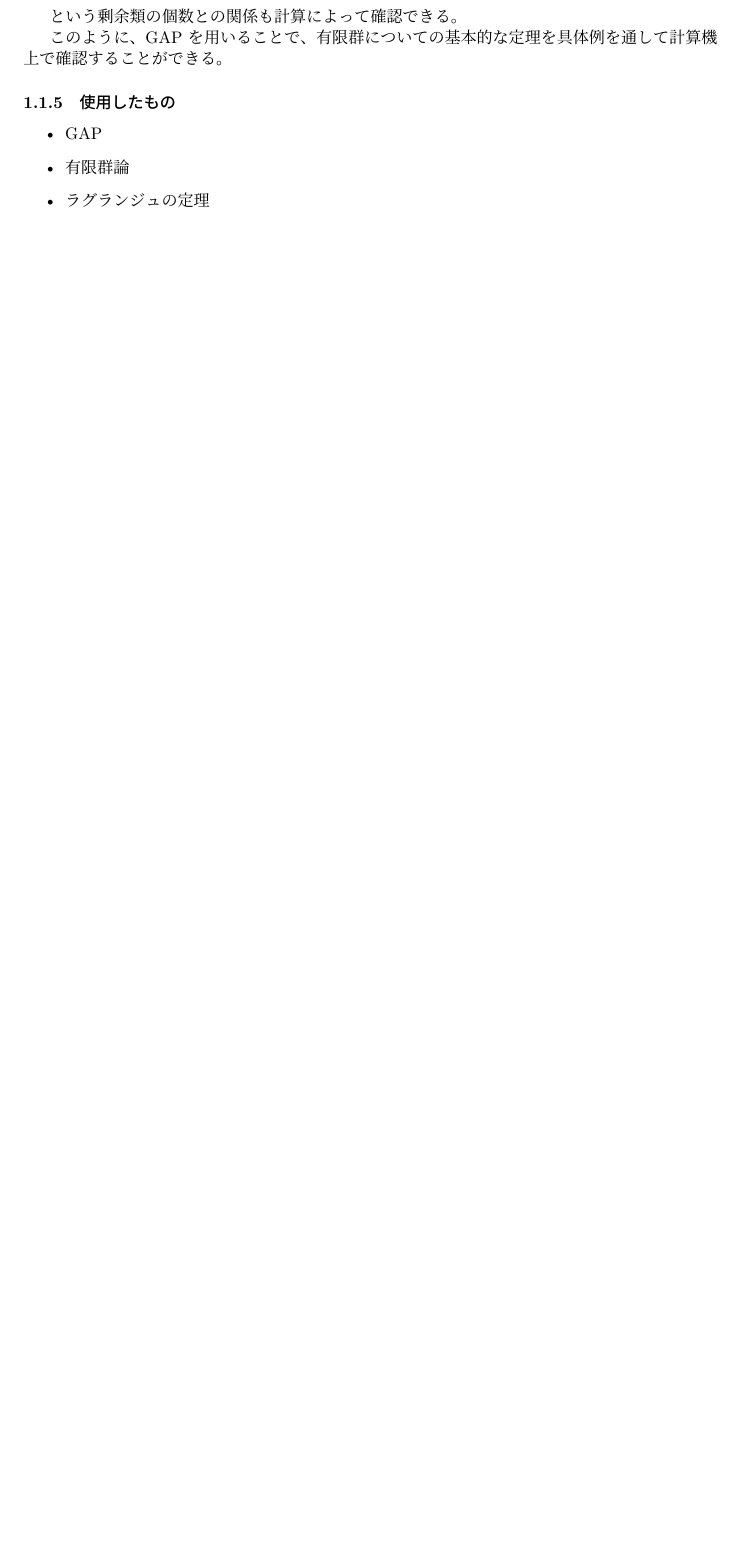
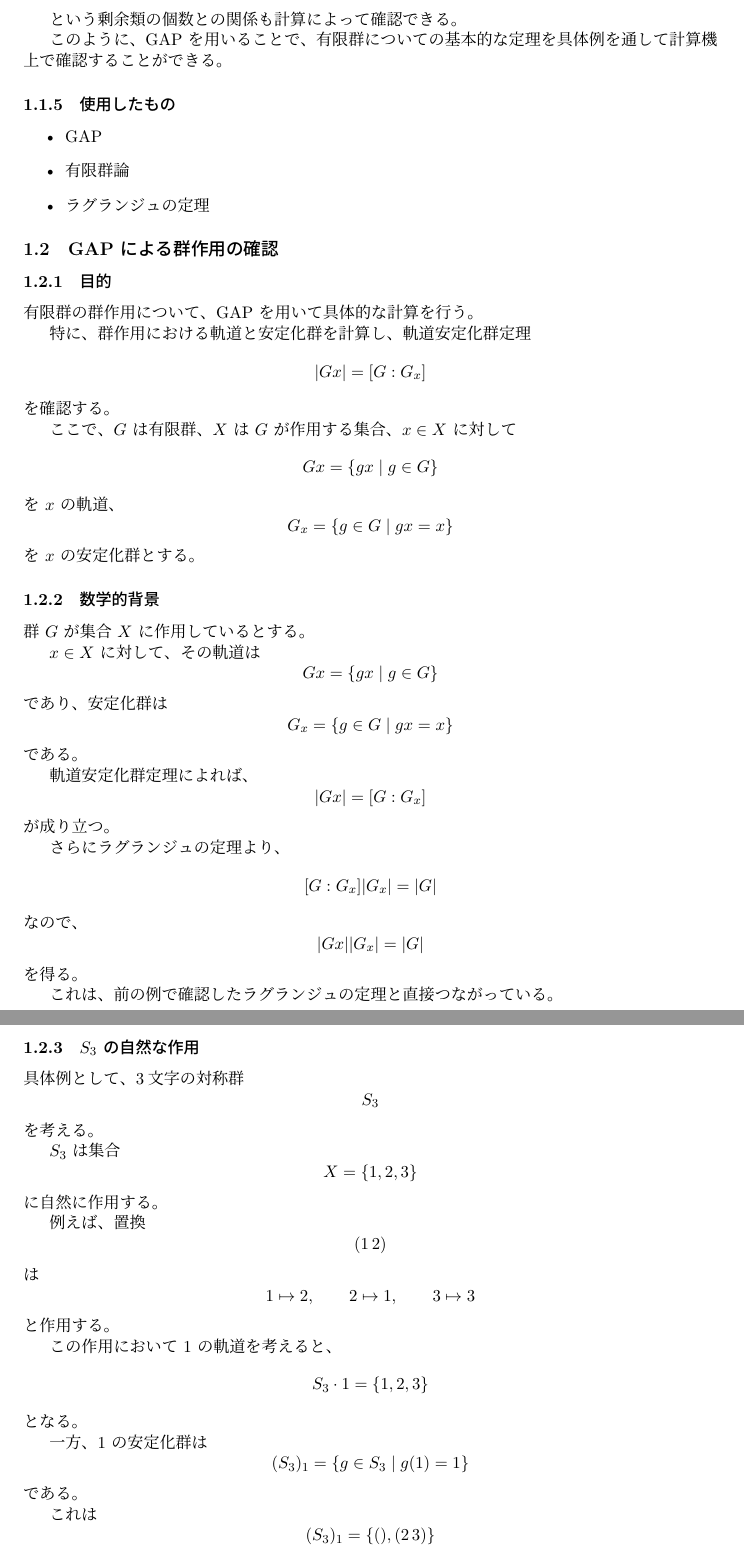
Before and after one commit to fdsareiovcz/representation-theory, a LaTeX document (portfolio/main.tex, which reads portfolio/Sections/group_action.tex): part of page 2 of 2 before the commit and two parts of pages 3 and 4 of 6 after it, the two joined at a grey line, cut so that both start at the same text, the shorter picture padded with empty space. The pictures show the PDF file portfolio/main.pdf that the author committed with the source.

Commit message:
群作用の latex を追加．

```diff
--- /dev/null
+++ b/portfolio/Sections/group_action.tex
@@ -0,0 +1,127 @@
+\subsection{GAP による群作用の確認}
+
+\subsubsection{目的}
+
+有限群の群作用について、GAP を用いて具体的な計算を行う。
+
+特に、群作用における軌道と安定化群を計算し、
+軌道安定化群定理
+\[
+|Gx|=[G:G_x]
+\]
+を確認する。
+
+ここで、$G$ は有限群、$X$ は $G$ が作用する集合、
+$x\in X$ に対して
+\[
+Gx=\{gx\mid g\in G\}
+\]
+を $x$ の軌道、
+\[
+G_x=\{g\in G\mid gx=x\}
+\]
+を $x$ の安定化群とする。
+
+\subsubsection{数学的背景}
+
+群 $G$ が集合 $X$ に作用しているとする。
+
+$x\in X$ に対して、その軌道は
+\[
+Gx=\{gx\mid g\in G\}
+\]
+であり、安定化群は
+\[
+G_x=\{g\in G\mid gx=x\}
+\]
+である。
+
+軌道安定化群定理によれば、
+\[
+|Gx|=[G:G_x]
+\]
+が成り立つ。
+
+さらにラグランジュの定理より、
+\[
+[G:G_x]|G_x|=|G|
+\]
+なので、
+\[
+|Gx||G_x|=|G|
+\]
+を得る。
+
+これは、前の例で確認したラグランジュの定理と直接つながっている。
+
+\subsubsection{$S_3$ の自然な作用}
+
+具体例として、3文字の対称群
+\[
+S_3
+\]
+を考える。
+
+$S_3$ は集合
+\[
+X=\{1,2,3\}
+\]
+に自然に作用する。
+
+例えば、置換
+\[
+(1\,2)
+\]
+は
+\[
+1\mapsto2,\qquad
+2\mapsto1,\qquad
+3\mapsto3
+\]
+と作用する。
+
+この作用において $1$ の軌道を考えると、
+\[
+S_3\cdot1=\{1,2,3\}
+\]
+となる。
+
+一方、$1$ の安定化群は
+\[
+(S_3)_1
+=
+\{g\in S_3\mid g(1)=1\}
+\]
+である。
+
+これは
+\[
+(S_3)_1=\{(),(2\,3)\}
+\]
+なので、
+\[
+|(S_3)_1|=2
+\]
+である。
+
+したがって、
+\[
+|S_3\cdot1|=3,\qquad
+|(S_3)_1|=2
+\]
+であり、
+\[
+|S_3\cdot1|\cdot|(S_3)_1|
+=3\cdot2
+=6
+=|S_3|
+\]
+となる。
+
+\subsubsection{GAP による計算}
+
+以下のプログラムを用いる。
+
+\begin{lstlisting}[language={}]
+G := SymmetricGroup(3);
+X := [1..3];
@@ -0,0 +139,7 @@
+\end{lstlisting}
+
+実行すると、概ね次のような結果が得られる。
+
+\begin{lstlisting}
+Group([ (1,2), (1,2,3) ])
+[ 1, 2, 3 ]
@@ -0,0 +168,32 @@
+[G:G_1]=3
+\]
+
+であることが分かる。
+
+したがって、
+
+\[
+|G\cdot1|
+=
+[G:G_1]
+=
+3
+\]
+
+となり、軌道安定化群定理が確認できる。
+
+さらに、
+
+\[
+|G\cdot1||G_1|
+=
+3\cdot2
+=
+6
+=
+|G|
+\]
+
+となる。
+
+\subsubsection{すべての軌道を調べる}
@@ -0,0 +205,102 @@
+Orbits(G, X);
+\end{lstlisting}
+
+この場合、$S_3$ は $\{1,2,3\}$ 上推移的に作用しているので、
+
+\begin{lstlisting}
+[ [ 1, 2, 3 ] ]
+\end{lstlisting}
+
+が得られる。
+
+つまり、$X$ 全体が一つの軌道になっている。
+
+これは
+\[
+S_3\cdot1
+=
+S_3\cdot2
+=
+S_3\cdot3
+=
+X
+\]
+であることを意味する。
+
+% \subsubsection{ラグランジュの定理との関係}
+
+% 前の例では、部分群 $H\leq G$ に対して
+% \[
+% |G|=[G:H]|H|
+% \]
+% を確認した。
+
+% 群作用の場合、点 $x$ の安定化群 $G_x$ は $G$ の部分群なので、
+% ラグランジュの定理を適用することができる。
+
+% 特に、
+% \[
+% |G|=[G:G_x]|G_x|
+% \]
+% である。
+
+% 軌道安定化群定理
+% \[
+% |Gx|=[G:G_x]
+% \]
+% を使うと、
+% \[
+% |G|=|Gx||G_x|
+% \]
+% が得られる。
+
+% したがって、群作用を考えることで、
+% ラグランジュの定理をより一般的な構造の中で見ることができる。
+
+\subsubsection{確認したこと}
+
+今回の計算では、GAP を用いて
+
+\begin{itemize}
+  \item 群の軌道を計算する。
+  \item 点の安定化群を計算する。
+  \item 軌道の大きさを計算する。
+  \item 安定化群の指数を計算する。
+\end{itemize}
+
+ことができた。
+
+具体的に $S_3$ の自然な作用について、
+
+\[
+|S_3\cdot1|
+=
+[S_3:(S_3)_1]
+=
+3
+\]
+
+を確認した。
+
+さらに、
+
+\[
+|S_3\cdot1|\cdot|(S_3)_1|
+=
+|S_3|
+\]
+
+も計算によって確認できた。
+
+これは、ラグランジュの定理から軌道安定化群定理へ進む具体例になっている。
+
+\subsubsection{使用したもの}
+
+\begin{itemize}
+  \item GAP
+  \item 有限群論
+  \item 群作用
+  \item 軌道
+  \item 安定化群
+  \item 軌道安定化群定理
+\end{itemize}
```
Also changed, not shown: portfolio/main.tex (+1 -0 lines), portfolio/main.pdf, portfolio/Sections/group_action.tex (38 more changed lines), 1 other file.
